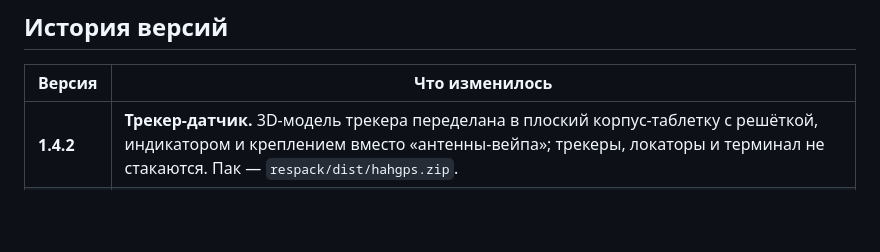
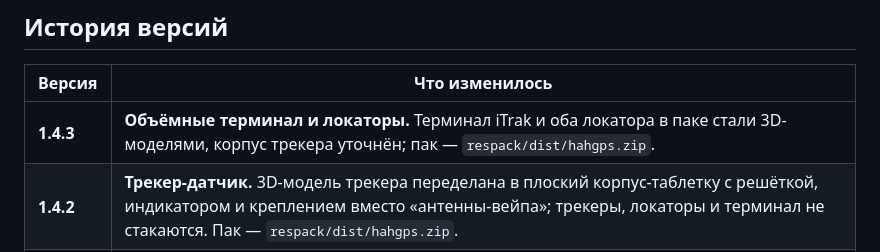
Before and after one commit to EXODUS-REBORN/hahgps, a Markdown page: README.md, the part around the change. Drawn GitHub-style; blank space fills up the shorter version.

Commit message:
v1.4.3: объёмные терминал и локаторы, уточнён трекер

```diff
--- a/README.md
+++ b/README.md
@@ -406,6 +406,7 @@ ru.hahgps
 
 | Версия | Что изменилось |
 |---|---|
+| **1.4.3** | **Объёмные терминал и локаторы.** Терминал iTrak и оба локатора в паке стали 3D-моделями, корпус трекера уточнён; пак — `respack/dist/hahgps.zip`. |
 | **1.4.2** | **Трекер-датчик.** 3D-модель трекера переделана в плоский корпус-таблетку с решёткой, индикатором и креплением вместо «антенны-вейпа»; трекеры, локаторы и терминал не стакаются. Пак — `respack/dist/hahgps.zip`. |
 | **1.4.0** | **Ресурспак HahGPS.** Объёмные трекеры iTrak (8 цветов, обычный и водозащищённый — корпус, экран-карта, антенна), локаторы, терминал, карта и 47 иконок меню по `docs/models.md`; пак в `respack/` (`dist/hahgps-pack-1.21.11.zip`), 63 номера CustomModelData уже выдаёт плагин, правок кода нет. Сборка пака — `python3 respack/build.py`, превью — `respack/preview/`. |
 | **1.3.9** | **Короткий чат, карточка без карты и дождь для трекеров.** Сообщения о трекере («установлен», «брошен», «прицеплен», «подобран», «неподвижен», слежение) стали одной строкой: подробности (имя, код, номер, цвет, тип, статус) — в подсказке при наведении, клик открывает карточку трекера (`/gps itrak open`). Из карточки и меню iTrak убрана кнопка карты; в карточке остались маршрут, слежение, переименование, подобрать и удалить. Обычный (не водонепроницаемый) трекер под открытым небом в дождь мокнет `itrak.rain-ruin-seconds` секунд и навсегда теряет сигнал: координаты замирают на последнем месте, карточка показывает «промок» и время последнего сигнала, маршрут ведёт к последнему месту, слежение прекращается, локатор трекер больше не находит — но снять его можно вручную. Водонепроницаемый не мокнет, под крышей и в воде счётчик сбрасывается. Схема БД v7 (`ruined`, `ruined_at`), схема файла сообщений — 14, новый ключ `itrak.rain-ruin-seconds`. Тестов: 196. |
```
Also changed, not shown: respack/preview/02-icons.png, respack/preview/03-in-menu.png, respack/preview/04-devices.png (added), 4 other files.
